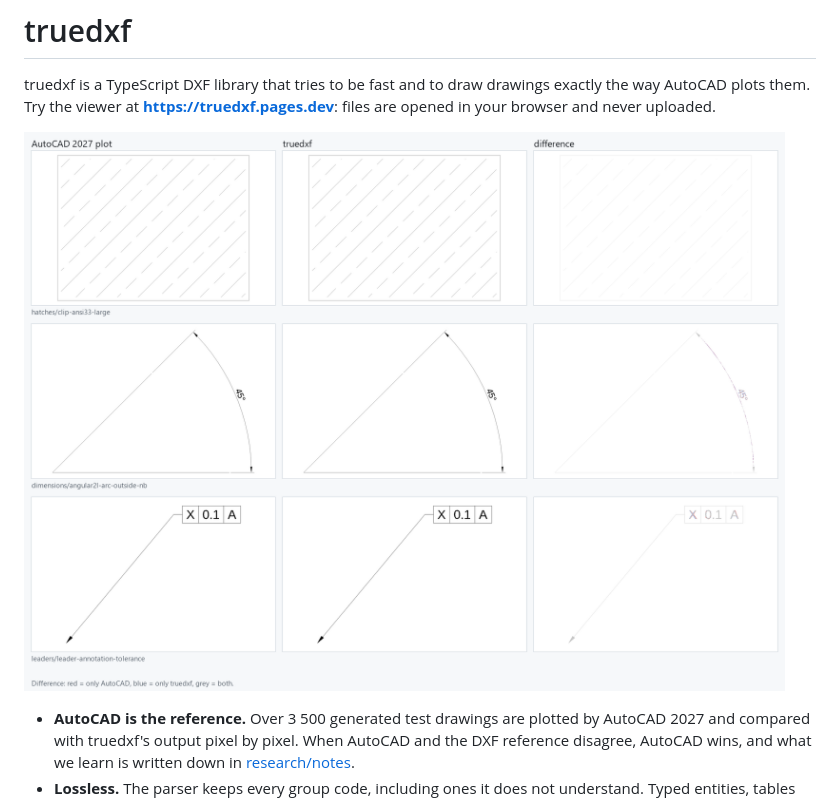
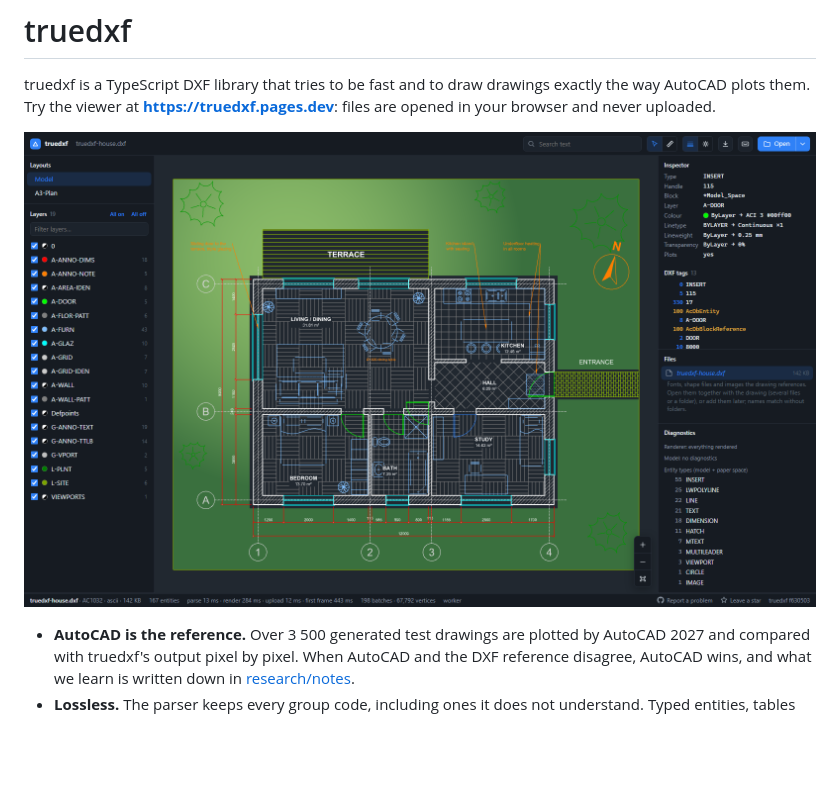
Before and after one commit to tth05/truedxf, a Markdown page: README.md, the part around the change. Rendered like a GitHub page; pictures changed too: docs/images/compare.png (deleted), docs/images/sample.png (added); blank space fills up the shorter version.

Commit message:
README: playground screenshot with the sample drawing instead of the AutoCAD comparison

```diff
--- a/README.md
+++ b/README.md
@@ -4,7 +4,7 @@ truedxf is a TypeScript DXF library that tries to be fast and to draw drawings e
 AutoCAD plots them. Try the viewer at **<https://truedxf.pages.dev>**: files are opened in your
 browser and never uploaded.
 
-![The same drawing plotted by AutoCAD 2027 and rendered by truedxf, with the pixel difference](docs/images/compare.png)
+![The truedxf viewer with the sample house plan open and a door selected in the inspector](docs/images/sample.png)
 
 - **AutoCAD is the reference.** Over 3 500 generated test drawings are plotted by AutoCAD 2027
   and compared with truedxf's output pixel by pixel. When AutoCAD and the DXF reference disagree,
```
